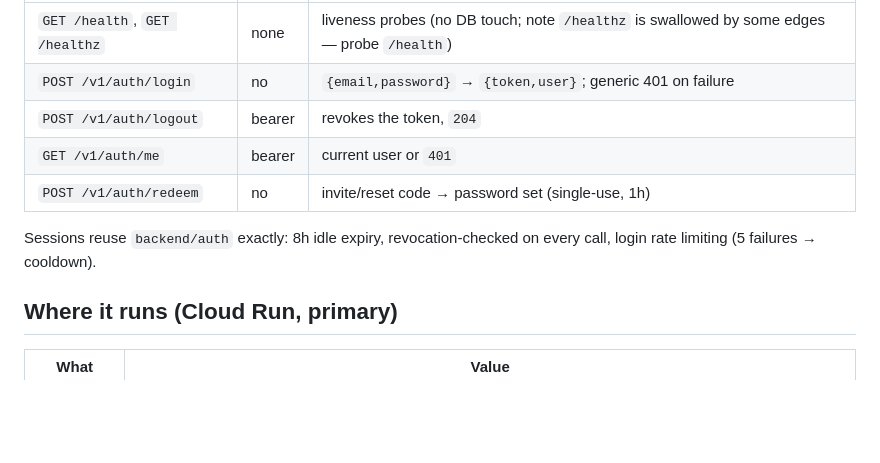
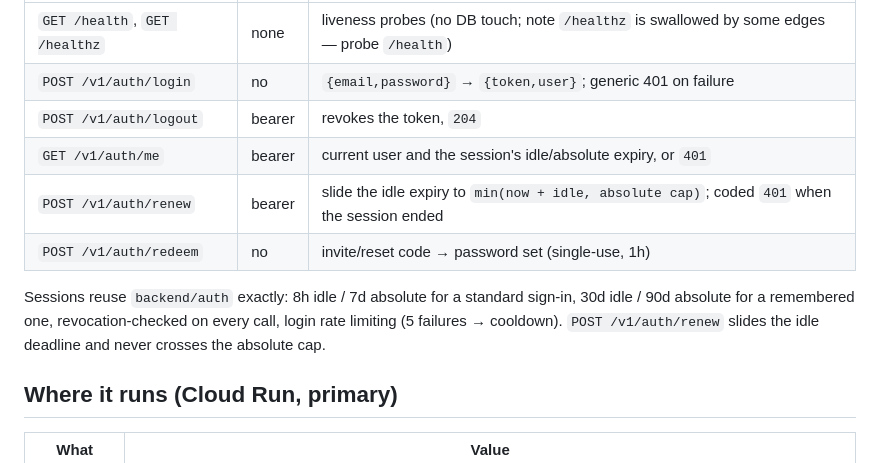
Before and after one commit to arcon-external/vera-app, a Markdown page: docs/api-deploy.md, the part around the change. GitHub-like rendering; blank space fills up the shorter version.

Commit message:
docs: document session renewal and the expiry fields
Refs #536

```diff
--- a/docs/api-deploy.md
+++ b/docs/api-deploy.md
@@ -11,11 +11,14 @@ PDF rendering stays local forever.
 | `GET /health`, `GET /healthz` | none | liveness probes (no DB touch; note `/healthz` is swallowed by some edges — probe `/health`) |
 | `POST /v1/auth/login` | no | `{email,password}` → `{token,user}`; generic 401 on failure |
 | `POST /v1/auth/logout` | bearer | revokes the token, `204` |
-| `GET /v1/auth/me` | bearer | current user or `401` |
+| `GET /v1/auth/me` | bearer | current user and the session's idle/absolute expiry, or `401` |
+| `POST /v1/auth/renew` | bearer | slide the idle expiry to `min(now + idle, absolute cap)`; coded `401` when the session ended |
 | `POST /v1/auth/redeem` | no | invite/reset code → password set (single-use, 1h) |
 
-Sessions reuse `backend/auth` exactly: 8h idle expiry, revocation-checked on
-every call, login rate limiting (5 failures → cooldown).
+Sessions reuse `backend/auth` exactly: 8h idle / 7d absolute for a standard
+sign-in, 30d idle / 90d absolute for a remembered one, revocation-checked on
+every call, login rate limiting (5 failures → cooldown). `POST /v1/auth/renew`
+slides the idle deadline and never crosses the absolute cap.
 
 ## Where it runs (Cloud Run, primary)
 
```
Also changed, not shown: docs/srs.md (+2 -1 lines).
